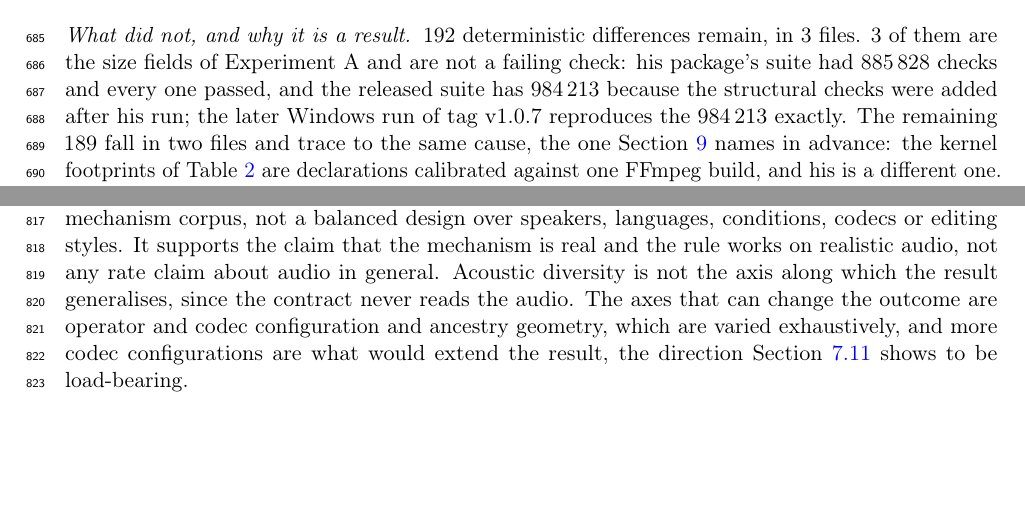
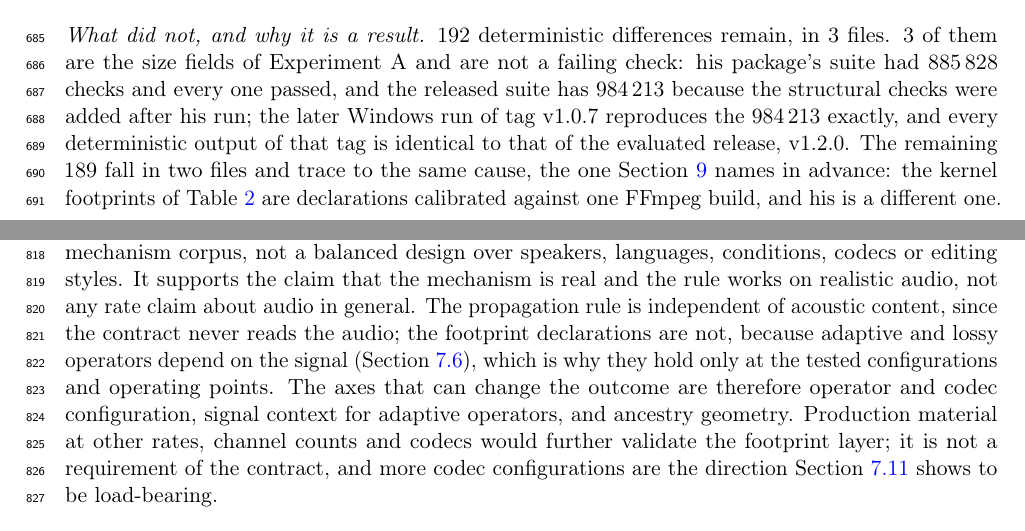
Before and after one commit to 1D-Coda/em-audio, a LaTeX paper (paper/manuscript.tex): two parts of pages 24 and 29 of 33, joined at a grey line, cut so that both start at the same text, the shorter picture padded with empty space. Compiled offline with pdfLaTeX.

Commit message:
Honour --ref in the verifier; separate acoustic content from footprints
verify_reproduction.py read the frozen snapshot whatever tag --ref named, so
--ref v1.0.0 reported a match against the current release while printing the
older tag. A tag other than the frozen one is now read from git, and a tree
without git says so instead of comparing against something else. Against
v1.0.0 it now reports the one expected difference, the size of Experiment A;
against v1.0.7 every deterministic output matches.

The limitations said acoustic diversity is not an axis of generalisation. That
holds for the propagation rule, which never reads the audio, and not for the
footprint declarations, which adaptive operators make signal-dependent. The
text now says which is which. The abstract names what the measurement covers.

```diff
--- a/paper/manuscript.tex
+++ b/paper/manuscript.tex
@@ -1558,7 +1558,9 @@ differences remain, in \IRdiffFiles{} files. \IRdetSuite{} of them are the size
 fields of Experiment~A and are not a failing check: his package's suite had
 \IRachecks{} checks and every one passed, and the released suite has
 \Achecks{} because the structural checks were added after his run; the later
-Windows run of tag~\XBWinTag{} reproduces the \XBWinChecks{} exactly. The
+Windows run of tag~\XBWinTag{} reproduces the \XBWinChecks{} exactly, and every
+deterministic output of that tag is identical to that of the evaluated release,
+\Rtag{}. The
 remaining \IRdetBuild{} fall in two files and trace to the same cause, the one
 Section~\ref{sec:limits} names in advance: the kernel footprints of
 Table~\ref{tab:operators} are declarations calibrated against one FFmpeg build,
@@ -1765,11 +1767,16 @@ ingredient graph, but that is an intention, not a tested outcome.
 synthesiser at \CcorpusFs{}~Hz is a mechanism corpus, not a balanced design
 over speakers, languages, conditions, codecs or editing styles. It supports
 the claim that the mechanism is real and the rule works on realistic audio,
-not any rate claim about audio in general. Acoustic diversity is not the axis along which the result generalises, since
-the contract never reads the audio. The axes that can change the outcome are
-operator and codec configuration and ancestry geometry, which are varied
-exhaustively, and more codec configurations are what would extend the result,
-the direction Section~\ref{sec:res-independent} shows to be load-bearing.
+not any rate claim about audio in general. The propagation rule is independent
+of acoustic content, since the contract never reads the audio; the footprint
+declarations are not, because adaptive and lossy operators depend on the signal
+(Section~\ref{sec:res-containment}), which is why they hold only at the tested
+configurations and operating points. The axes that can change the outcome are
+therefore operator and codec configuration, signal context for adaptive
+operators, and ancestry geometry. Production material at other rates, channel
+counts and codecs would further validate the footprint layer; it is not a
+requirement of the contract, and more codec configurations are the direction
+Section~\ref{sec:res-independent} shows to be load-bearing.
 
 \paragraph{Footprints are declarations} The kernel footprints are conservative
 bounds for the exact configurations used here, validated against those and no
```
Also changed, not shown: paper/manuscript.pdf, paper/supplementary.pdf, paper/manuscript.tex (6 more changed lines), 2 other files.
